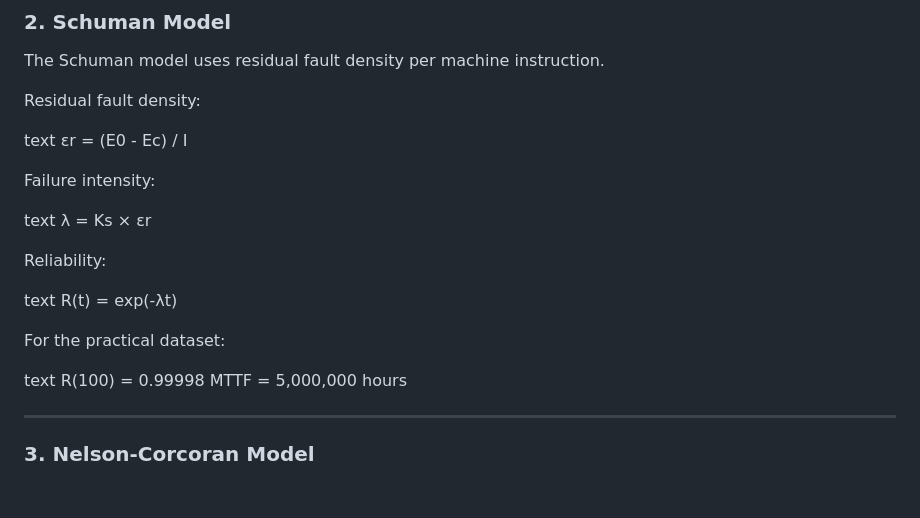
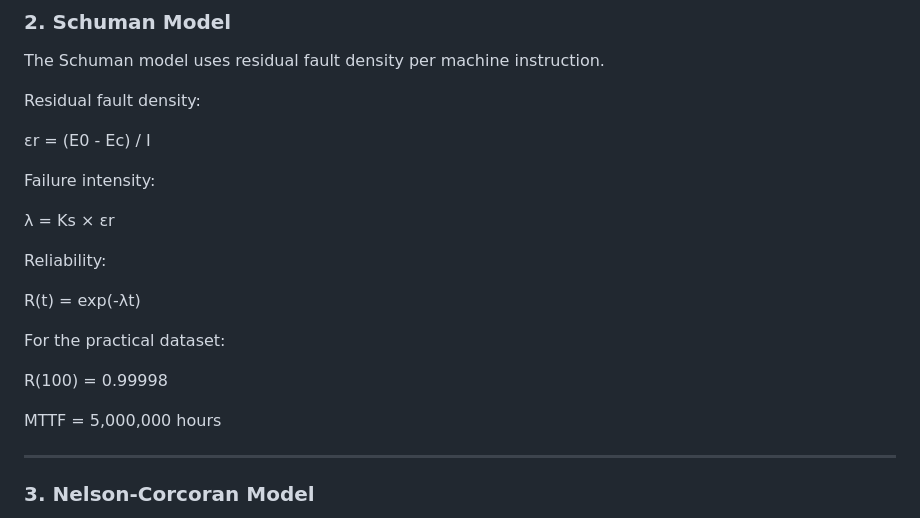
Before and after one commit to amin-mhd98/software-reliability-analysis, a Markdown page: README.md, the part around the change. GitHub-like rendering; blank space fills up the shorter version.

Commit message:
Fix Schuman formula formatting

```diff
--- a/README.md
+++ b/README.md
@@ -54,26 +54,20 @@ The Schuman model uses residual fault density per machine instruction.
 
 Residual fault density:
 
-text
 εr = (E0 - Ec) / I
-
 
 Failure intensity:
 
-text
 λ = Ks × εr
-
 
 Reliability:
 
-text
 R(t) = exp(-λt)
-
 
 For the practical dataset:
 
-text
 R(100) = 0.99998
+
 MTTF = 5,000,000 hours
 
 
```
